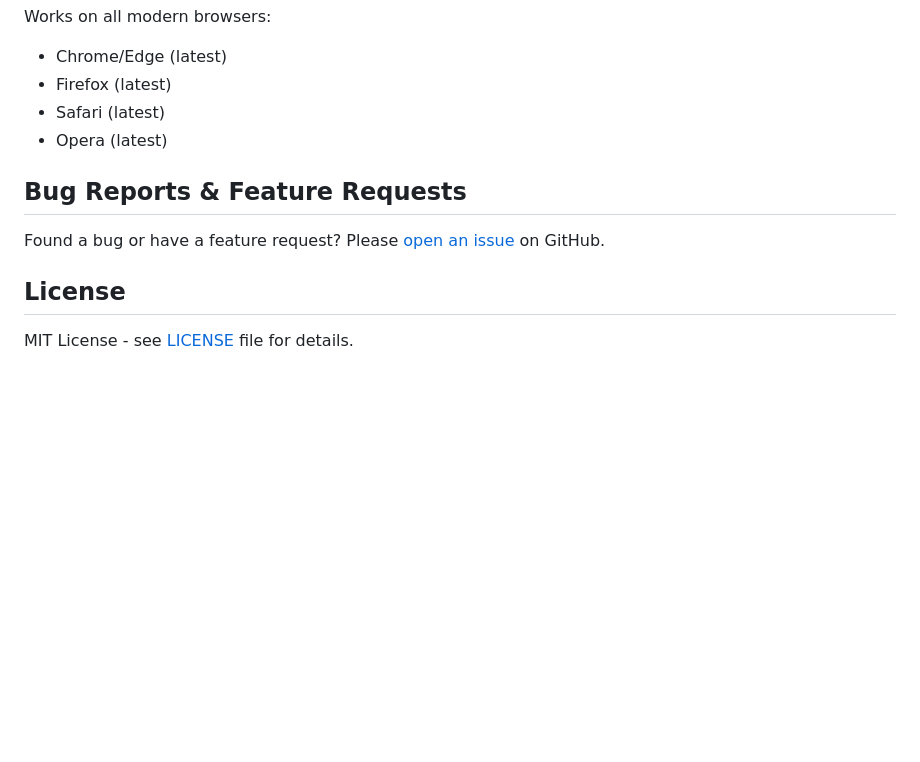
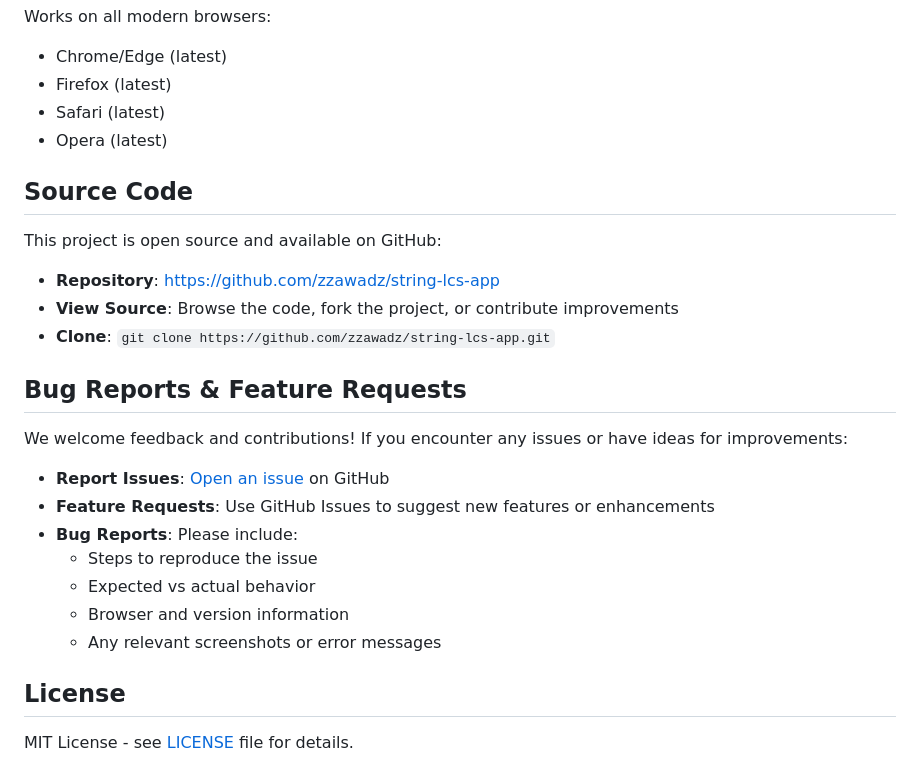
Before and after one commit to zzawadz/string-lcs-app, a Markdown page: README.md, the part around the change. Rendered like a GitHub page; blank space fills up the shorter version.

Commit message:
Add GitHub repository info and enhance issue reporting
- Add dedicated "Source Code" section with repository link and clone command
- Enhance "Bug Reports & Feature Requests" with detailed guidelines
- Include helpful information for contributors on what to include in bug reports

```diff
--- a/README.md
+++ b/README.md
@@ -93,9 +93,24 @@ Works on all modern browsers:
 - Safari (latest)
 - Opera (latest)
 
+## Source Code
+
+This project is open source and available on GitHub:
+- **Repository**: [https://github.com/zzawadz/string-lcs-app](https://github.com/zzawadz/string-lcs-app)
+- **View Source**: Browse the code, fork the project, or contribute improvements
+- **Clone**: `git clone https://github.com/zzawadz/string-lcs-app.git`
+
 ## Bug Reports & Feature Requests
 
-Found a bug or have a feature request? Please [open an issue](https://github.com/zzawadz/string-lcs-app/issues) on GitHub.
+We welcome feedback and contributions! If you encounter any issues or have ideas for improvements:
+
+- **Report Issues**: [Open an issue](https://github.com/zzawadz/string-lcs-app/issues) on GitHub
+- **Feature Requests**: Use GitHub Issues to suggest new features or enhancements
+- **Bug Reports**: Please include:
+  - Steps to reproduce the issue
+  - Expected vs actual behavior
+  - Browser and version information
+  - Any relevant screenshots or error messages
 
 ## License
 
```
